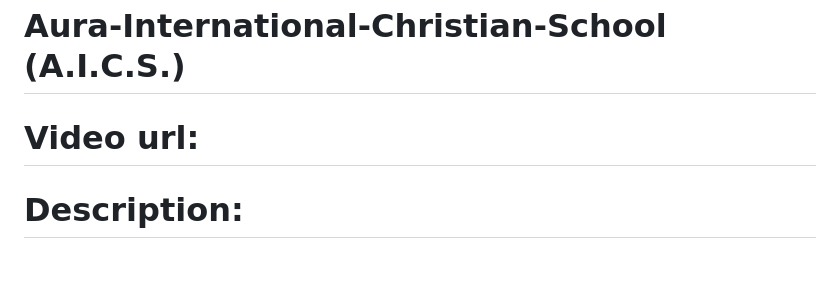
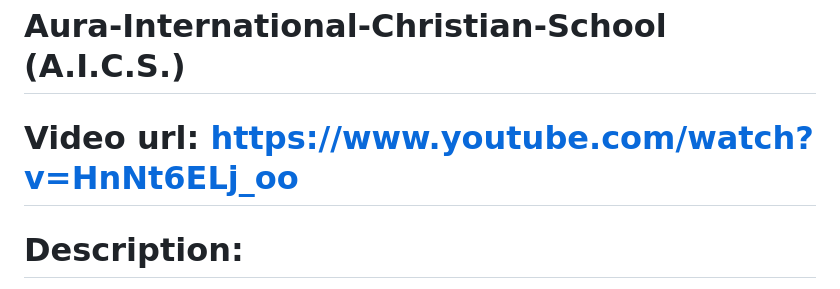
Before and after one commit to Reellz/auraics.github.io, a Markdown page: Aura/README.md, the part around the change. Drawn GitHub-style; blank space fills up the shorter version.

```diff
--- a/Aura/README.md
+++ b/Aura/README.md
@@ -1,5 +1,5 @@
 # Aura-International-Christian-School (A.I.C.S.)
-# Video url:
+# Video url: https://www.youtube.com/watch?v=HnNt6ELj_oo
 # Description:
 This repository contains the web pages and associated functionality for Aura International Christian School (AICS), a Christ-centered educational institution committed to providing high-quality, individualized learning experiences. The website includes multiple sections designed to introduce the school, its mission, vision, and services, as well as to facilitate contact and registration. Visitors can learn about the school’s values, and access essential contact information. The website is designed with flexibility and accessibility in mind, allowing AICS to engage effectively with its community and provide a user-friendly experience for prospective students and their families.
 
```
